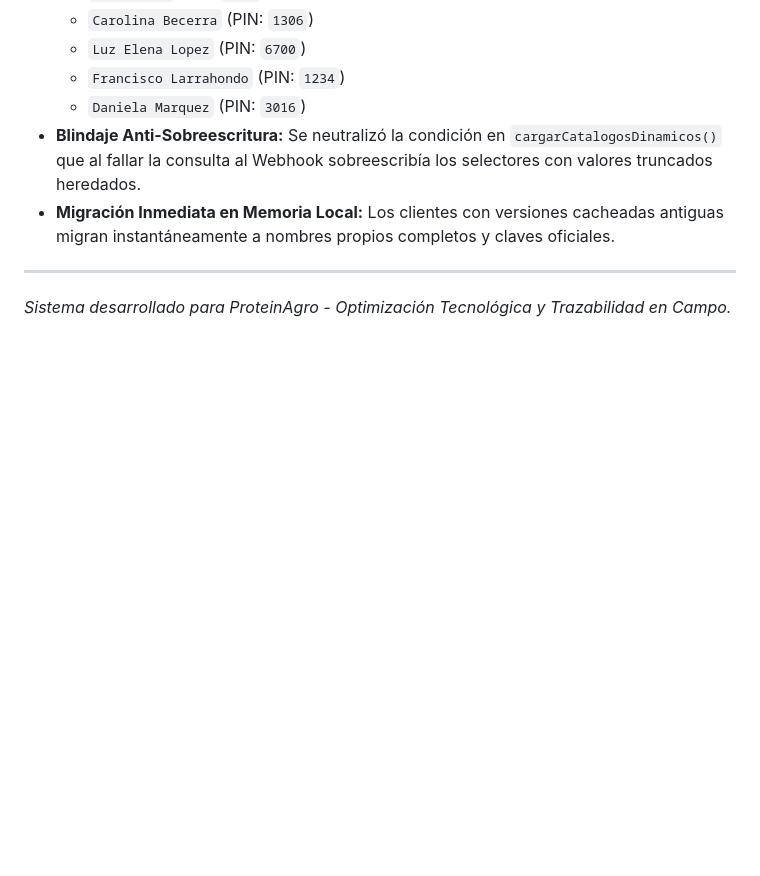
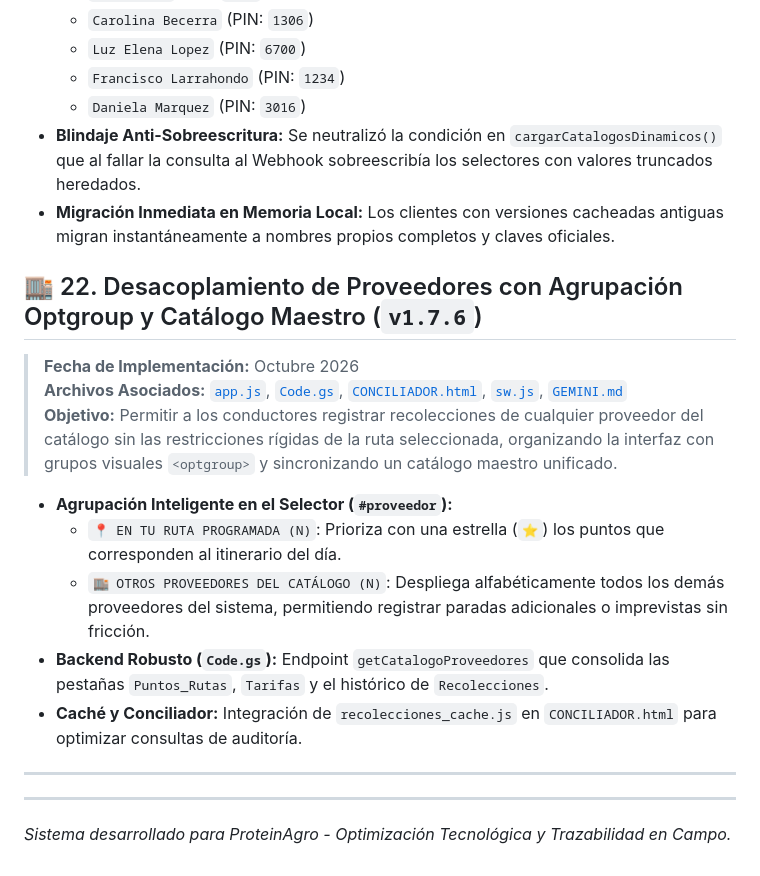
Before and after one commit to Tecnologia100/proteinagro-app, a Markdown page: PROYECTO.md, the part around the change. Rendered like a GitHub page; blank space fills up the shorter version.

```diff
--- a/PROYECTO.md
+++ b/PROYECTO.md
@@ -792,6 +792,18 @@ Para forzar la actualización de caché en navegadores de los conductores, incre
   - `Daniela Marquez` (PIN: `3016`)
 - **Blindaje Anti-Sobreescritura:** Se neutralizó la condición en `cargarCatalogosDinamicos()` que al fallar la consulta al Webhook sobreescribía los selectores con valores truncados heredados.
 - **Migración Inmediata en Memoria Local:** Los clientes con versiones cacheadas antiguas migran instantáneamente a nombres propios completos y claves oficiales.
+
+## 🏬 22. Desacoplamiento de Proveedores con Agrupación Optgroup y Catálogo Maestro (`v1.7.6`)
+> **Fecha de Implementación:** Octubre 2026
+> **Archivos Asociados:** [`app.js`](./app.js), [`Code.gs`](./Code.gs), [`CONCILIADOR.html`](./CONCILIADOR.html), [`sw.js`](./sw.js), [`GEMINI.md`](./GEMINI.md)
+> **Objetivo:** Permitir a los conductores registrar recolecciones de cualquier proveedor del catálogo sin las restricciones rígidas de la ruta seleccionada, organizando la interfaz con grupos visuales `<optgroup>` y sincronizando un catálogo maestro unificado.
+
+- **Agrupación Inteligente en el Selector (`#proveedor`):**
+  - `📍 EN TU RUTA PROGRAMADA (N)`: Prioriza con una estrella (`⭐`) los puntos que corresponden al itinerario del día.
+  - `🏬 OTROS PROVEEDORES DEL CATÁLOGO (N)`: Despliega alfabéticamente todos los demás proveedores del sistema, permitiendo registrar paradas adicionales o imprevistas sin fricción.
+- **Backend Robusto (`Code.gs`):** Endpoint `getCatalogoProveedores` que consolida las pestañas `Puntos_Rutas`, `Tarifas` y el histórico de `Recolecciones`.
+- **Caché y Conciliador:** Integración de `recolecciones_cache.js` en `CONCILIADOR.html` para optimizar consultas de auditoría.
+---
 ---
 
 *Sistema desarrollado para ProteinAgro - Optimización Tecnológica y Trazabilidad en Campo.*
```
Also changed, not shown: GEMINI.md (+12 -0 lines).
